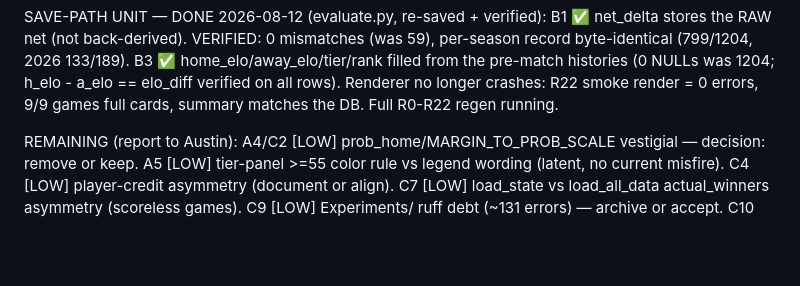
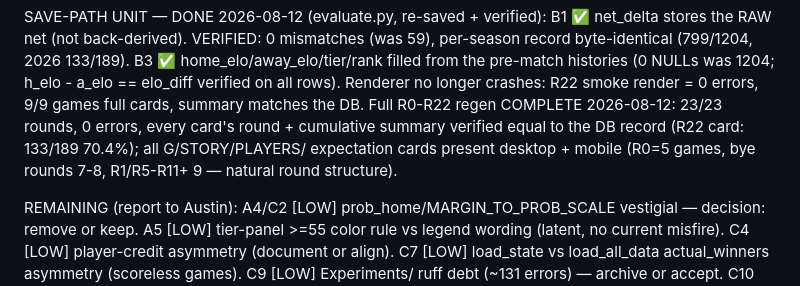
Before and after one commit to ANCPage/FootyRecord, a Markdown page: code_audit_2026-08.md, the part around the change. GitHub-like rendering; blank space fills up the shorter version.

Commit message:
Audit doc: regen verification complete (23/23 rounds match DB)

```diff
--- a/code_audit_2026-08.md
+++ b/code_audit_2026-08.md
@@ -284,7 +284,11 @@ B1 ✅ net_delta stores the RAW net (not back-derived). VERIFIED: 0 mismatches
 B3 ✅ home_elo/away_elo/tier/rank filled from the pre-match histories (0 NULLs
     was 1204; h_elo - a_elo == elo_diff verified on all rows). Renderer no
     longer crashes: R22 smoke render = 0 errors, 9/9 games full cards,
-    summary matches the DB. Full R0-R22 regen running.
+    summary matches the DB. Full R0-R22 regen COMPLETE 2026-08-12: 23/23
+    rounds, 0 errors, every card's round + cumulative summary verified equal
+    to the DB record (R22 card: 133/189 70.4%); all G/STORY/PLAYERS/
+    expectation cards present desktop + mobile (R0=5 games, bye rounds 7-8,
+    R1/R5-R11+ 9 — natural round structure).
 
 REMAINING (report to Austin):
 A4/C2 [LOW] prob_home/MARGIN_TO_PROB_SCALE vestigial — decision: remove or keep.
```
